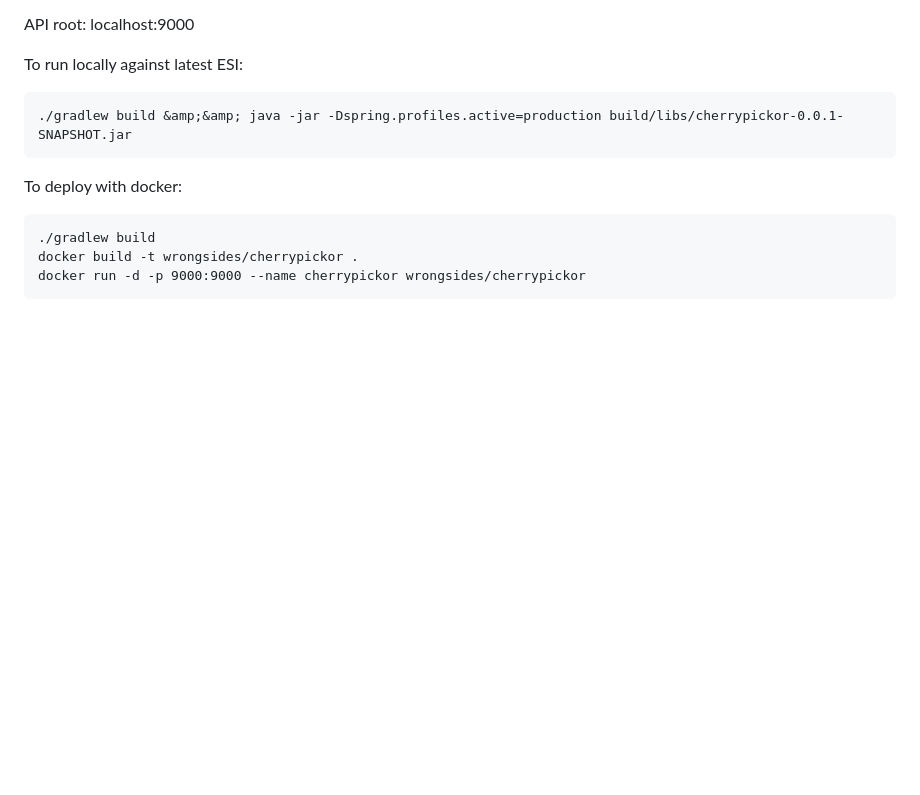
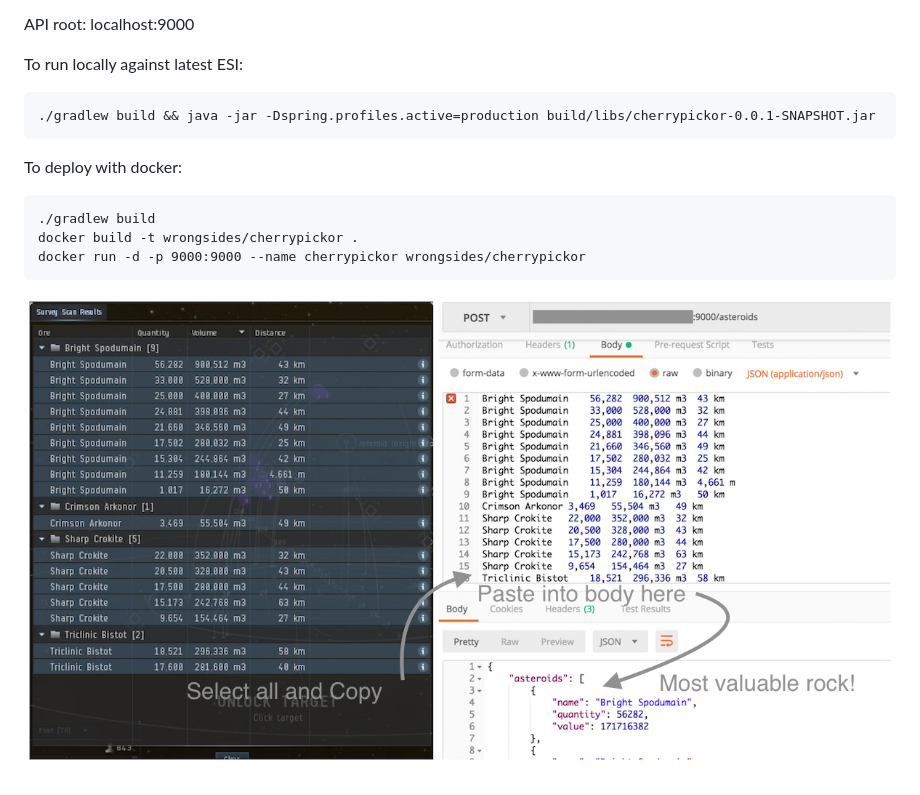
Before and after one commit to Wrongsides/cherrypickor, a Markdown page: README.md, the part around the change. Rendered like a GitHub page; pictures changed too: cherrypickor.jpg (added); blank space fills up the shorter version.

Commit message:
add pick to readme

````diff
--- a/README.md
+++ b/README.md
@@ -4,7 +4,7 @@ API root: localhost:9000
 
 To run locally against latest ESI:
 ```
-./gradlew build &amp;&amp; java -jar -Dspring.profiles.active=production build/libs/cherrypickor-0.0.1-SNAPSHOT.jar
+./gradlew build && java -jar -Dspring.profiles.active=production build/libs/cherrypickor-0.0.1-SNAPSHOT.jar
 ```
 
 To deploy with docker:
@@ -13,3 +13,5 @@ To deploy with docker:
 docker build -t wrongsides/cherrypickor .
 docker run -d -p 9000:9000 --name cherrypickor wrongsides/cherrypickor
 ```
+
+![cherrypickor](cherrypickor.jpg?raw=true)
````
